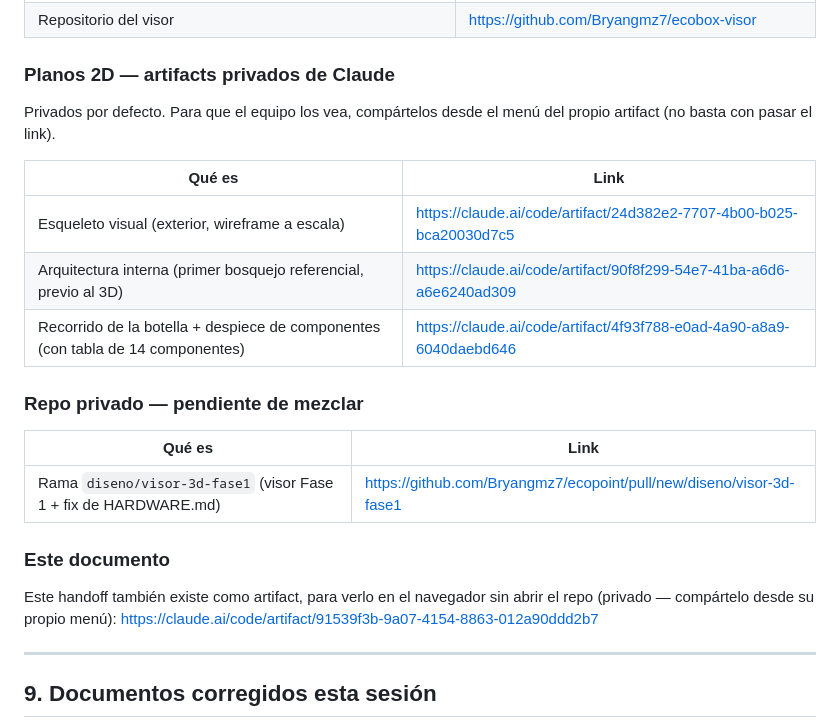
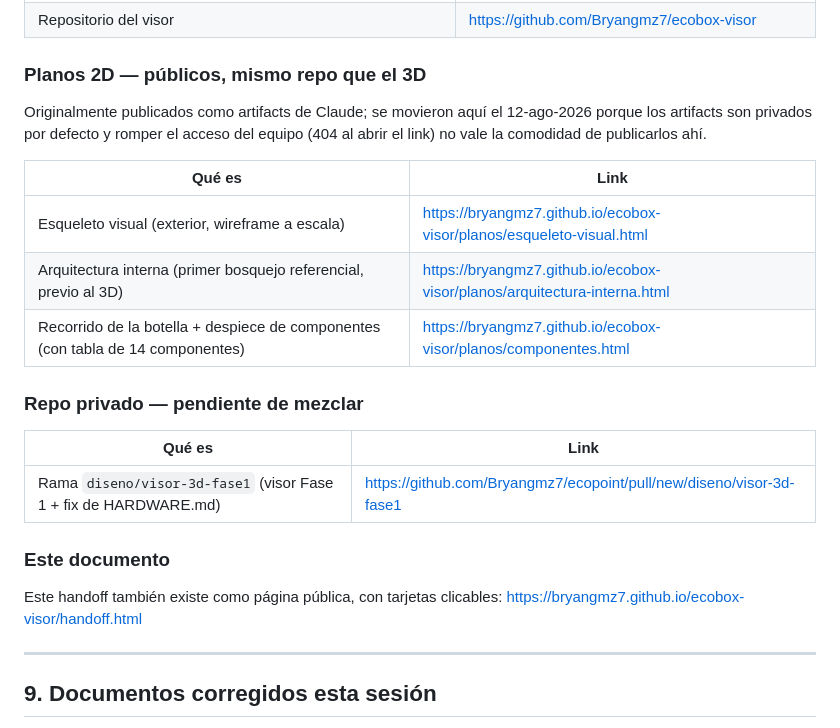
Before and after one commit to Bryangmz7/ecobox-visor, a Markdown page: HANDOFF.md, the part around the change. Drawn GitHub-style.

Commit message:
Sincroniza HANDOFF.md con los links publicos nuevos
Co-Authored-By: Claude Sonnet 5 <noreply@anthropic.com>

```diff
--- a/HANDOFF.md
+++ b/HANDOFF.md
@@ -110,15 +110,15 @@ Repo aparte y público (el repo principal es privado; ver por qué en la memoria
 | **Fase 2 — Vista interna** (27 componentes, despiece, cableado, **simulación del flujo de depósito**) | https://bryangmz7.github.io/ecobox-visor/fase2-interior.html |
 | Repositorio del visor | https://github.com/Bryangmz7/ecobox-visor |
 
-### Planos 2D — artifacts privados de Claude
+### Planos 2D — públicos, mismo repo que el 3D
 
-Privados por defecto. Para que el equipo los vea, compártelos desde el menú del propio artifact (no basta con pasar el link).
+Originalmente publicados como artifacts de Claude; se movieron aquí el 12-ago-2026 porque los artifacts son privados por defecto y romper el acceso del equipo (404 al abrir el link) no vale la comodidad de publicarlos ahí.
 
 | Qué es | Link |
 |---|---|
-| Esqueleto visual (exterior, wireframe a escala) | https://claude.ai/code/artifact/24d382e2-7707-4b00-b025-bca20030d7c5 |
-| Arquitectura interna (primer bosquejo referencial, previo al 3D) | https://claude.ai/code/artifact/90f8f299-54e7-41ba-a6d6-a6e6240ad309 |
-| Recorrido de la botella + despiece de componentes (con tabla de 14 componentes) | https://claude.ai/code/artifact/4f93f788-e0ad-4a90-a8a9-6040daebd646 |
+| Esqueleto visual (exterior, wireframe a escala) | https://bryangmz7.github.io/ecobox-visor/planos/esqueleto-visual.html |
+| Arquitectura interna (primer bosquejo referencial, previo al 3D) | https://bryangmz7.github.io/ecobox-visor/planos/arquitectura-interna.html |
+| Recorrido de la botella + despiece de componentes (con tabla de 14 componentes) | https://bryangmz7.github.io/ecobox-visor/planos/componentes.html |
 
 ### Repo privado — pendiente de mezclar
 
@@ -128,7 +128,7 @@ Privados por defecto. Para que el equipo los vea, compártelos desde el menú de
 
 ### Este documento
 
-Este handoff también existe como artifact, para verlo en el navegador sin abrir el repo (privado — compártelo desde su propio menú): https://claude.ai/code/artifact/91539f3b-9a07-4154-8863-012a90ddd2b7
+Este handoff también existe como página pública, con tarjetas clicables: https://bryangmz7.github.io/ecobox-visor/handoff.html
 
 ---
 
```
